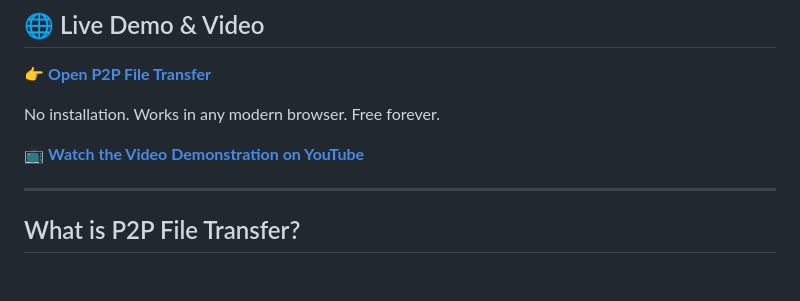
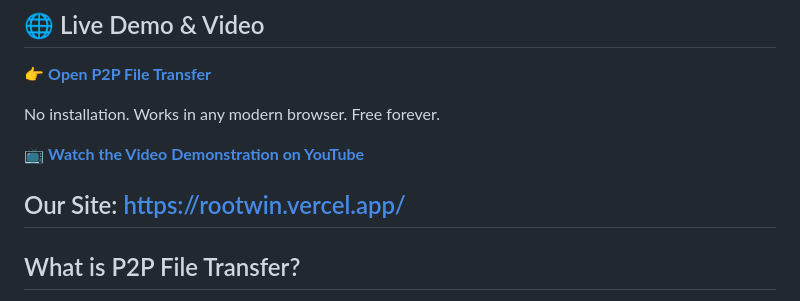
Before and after one commit to rootwin-project/P2P-File-Transfer, a Markdown page: README.md, the part around the change. Rendered like a GitHub page; blank space fills up the shorter version.

```diff
--- a/README.md
+++ b/README.md
@@ -20,6 +20,7 @@ No installation. Works in any modern browser. Free forever.
 
 📺 **[Watch the Video Demonstration on YouTube](https://www.youtube.com/watch?v=8H0UFDgfMV8)**
 
+Our Site: https://rootwin.vercel.app/
 ---
 
 ## What is P2P File Transfer?
```
